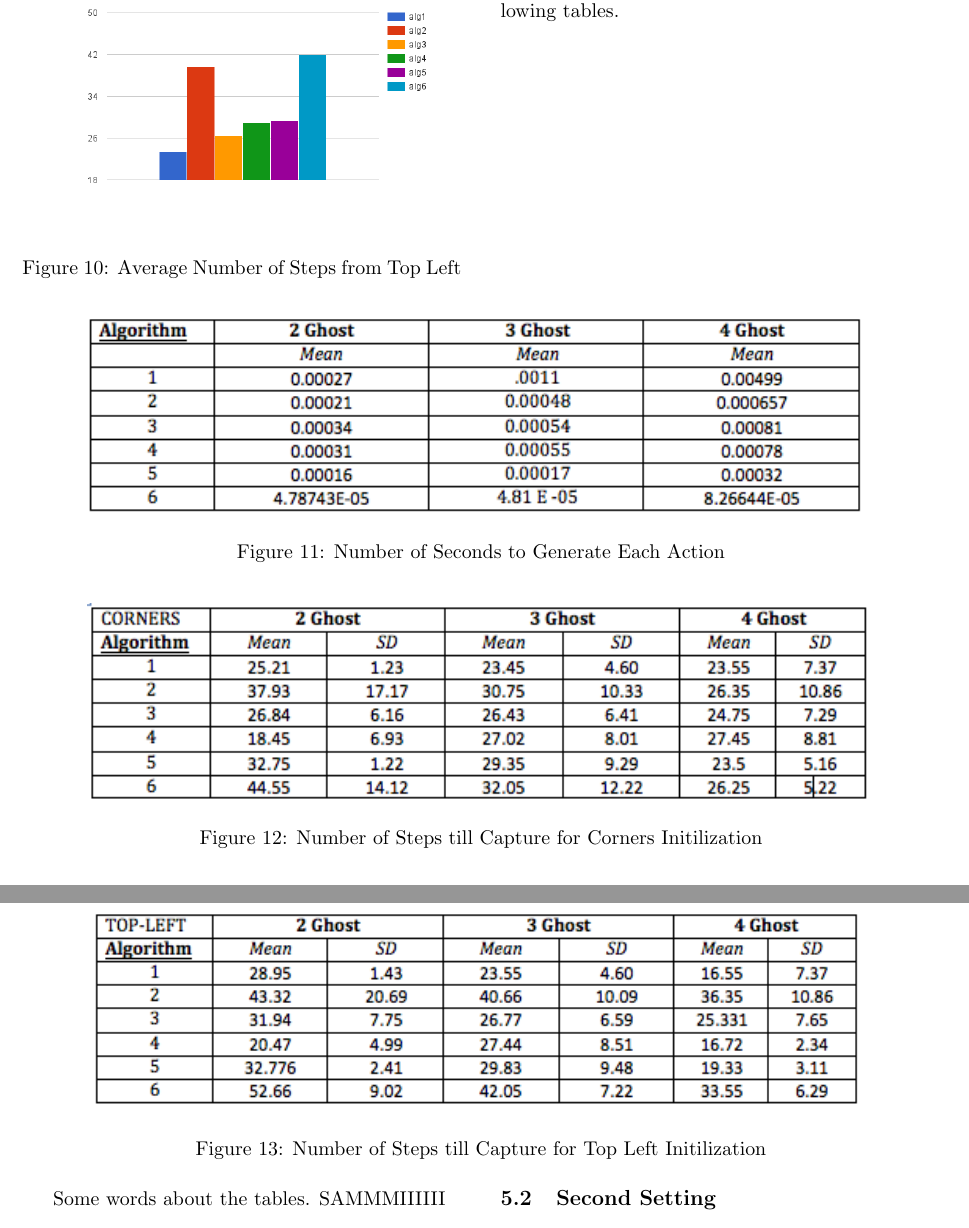
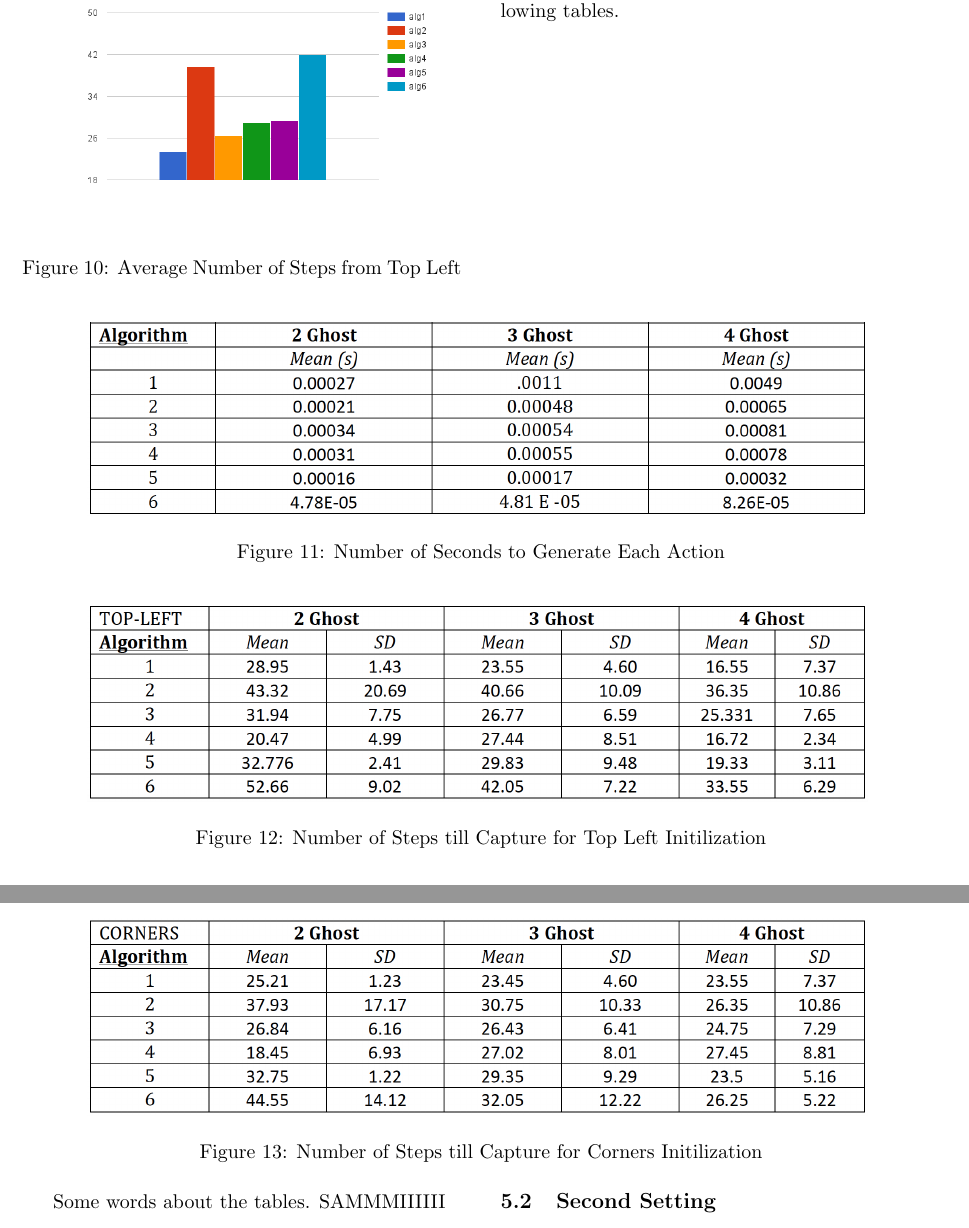
Before and after one commit to georgelok/CS289_report, a LaTeX paper (finalpaper.tex): two parts of pages 7 and 8 of 10, joined at a grey line, cut so that both start at the same text. Compiled offline with pdfLaTeX.

Commit message:
switched order of top left and corners

```diff
--- a/finalpaper.tex
+++ b/finalpaper.tex
@@ -219,6 +219,12 @@ Now we will transition to examine our aggregated results over all of our results
 	\caption{Number of Seconds to Generate Each Action}
 \end{figure}
 
+\begin{figure}[H]
+	\centering{
+	\includegraphics[width=0.85\textwidth]{TopLeftScore.png}
+	}
+	\caption{Number of Steps till Capture for Top Left Initilization}
+\end{figure}
 
 \begin{figure}[H]
 	\centering{
@@ -227,12 +233,6 @@ Now we will transition to examine our aggregated results over all of our results
 	\caption{Number of Steps till Capture for Corners Initilization}
 \end{figure}
 
-\begin{figure}[H]
-	\centering{
-	\includegraphics[width=0.85\textwidth]{TopLeftScore.png}
-	}
-	\caption{Number of Steps till Capture for Top Left Initilization}
-\end{figure}
 
 
 \begin{multicols}{2}
```
Also changed, not shown: CornersScore.png, TimeVAlgs.png, TopLeftScore.png.
